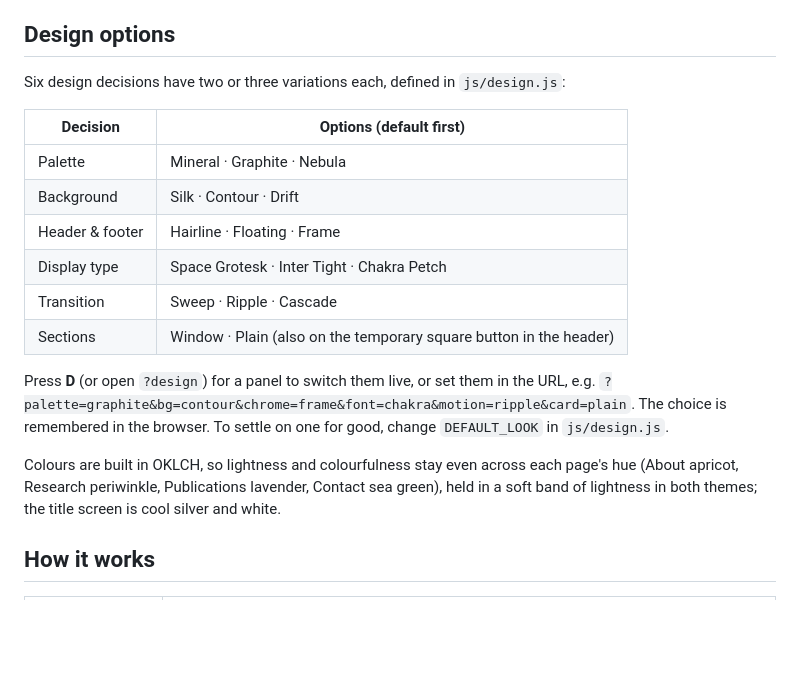
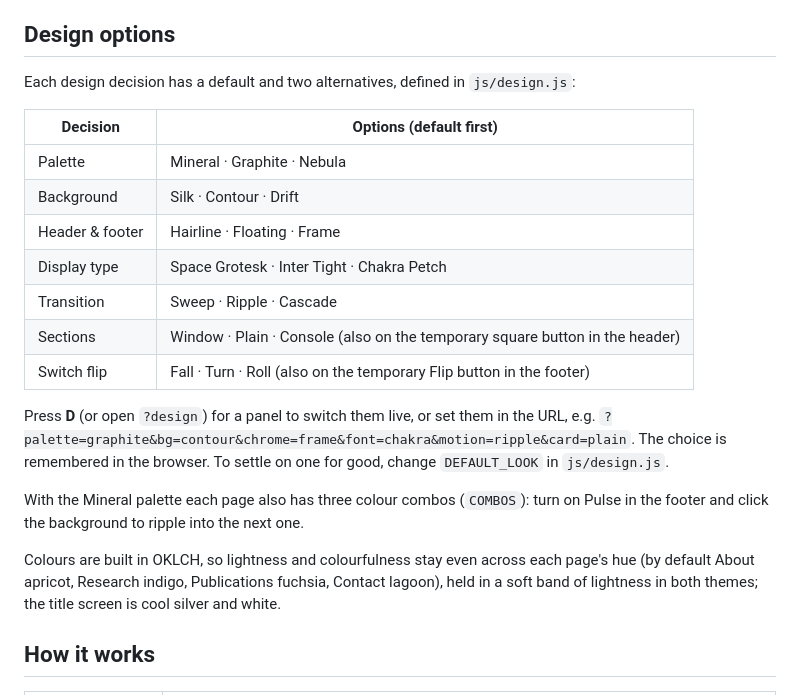
Before and after one commit to Joshua-Newbould/Joshua-Newbould.github.io, a Markdown page: README.md, the part around the change. Drawn GitHub-style; blank space fills up the shorter version.

Commit message:
README: all design decisions and colour combos
Co-Authored-By: Claude Opus 5.5 <noreply@anthropic.com>

```diff
--- a/README.md
+++ b/README.md
@@ -31,7 +31,7 @@ JavaScript read it directly.
 
 ## Design options
 
-Six design decisions have two or three variations each, defined in `js/design.js`:
+Each design decision has a default and two alternatives, defined in `js/design.js`:
 
 | Decision | Options (default first) |
 | --- | --- |
@@ -40,14 +40,18 @@ Six design decisions have two or three variations each, defined in `js/design.js
 | Header & footer | Hairline · Floating · Frame |
 | Display type | Space Grotesk · Inter Tight · Chakra Petch |
 | Transition | Sweep · Ripple · Cascade |
-| Sections | Window · Plain (also on the temporary square button in the header) |
+| Sections | Window · Plain · Console (also on the temporary square button in the header) |
+| Switch flip | Fall · Turn · Roll (also on the temporary Flip button in the footer) |
 
 Press **D** (or open `?design`) for a panel to switch them live, or set them in the URL, e.g.
 `?palette=graphite&bg=contour&chrome=frame&font=chakra&motion=ripple&card=plain`. The choice is
 remembered in the browser. To settle on one for good, change `DEFAULT_LOOK` in `js/design.js`.
 
+With the Mineral palette each page also has three colour combos (`COMBOS`): turn on Pulse in the
+footer and click the background to ripple into the next one.
+
 Colours are built in OKLCH, so lightness and colourfulness stay even across each page's hue
-(About apricot, Research periwinkle, Publications lavender, Contact sea green), held in a soft band
+(by default About apricot, Research indigo, Publications fuchsia, Contact lagoon), held in a soft band
 of lightness in both themes; the title screen is cool silver and white.
 
 ## How it works
```
